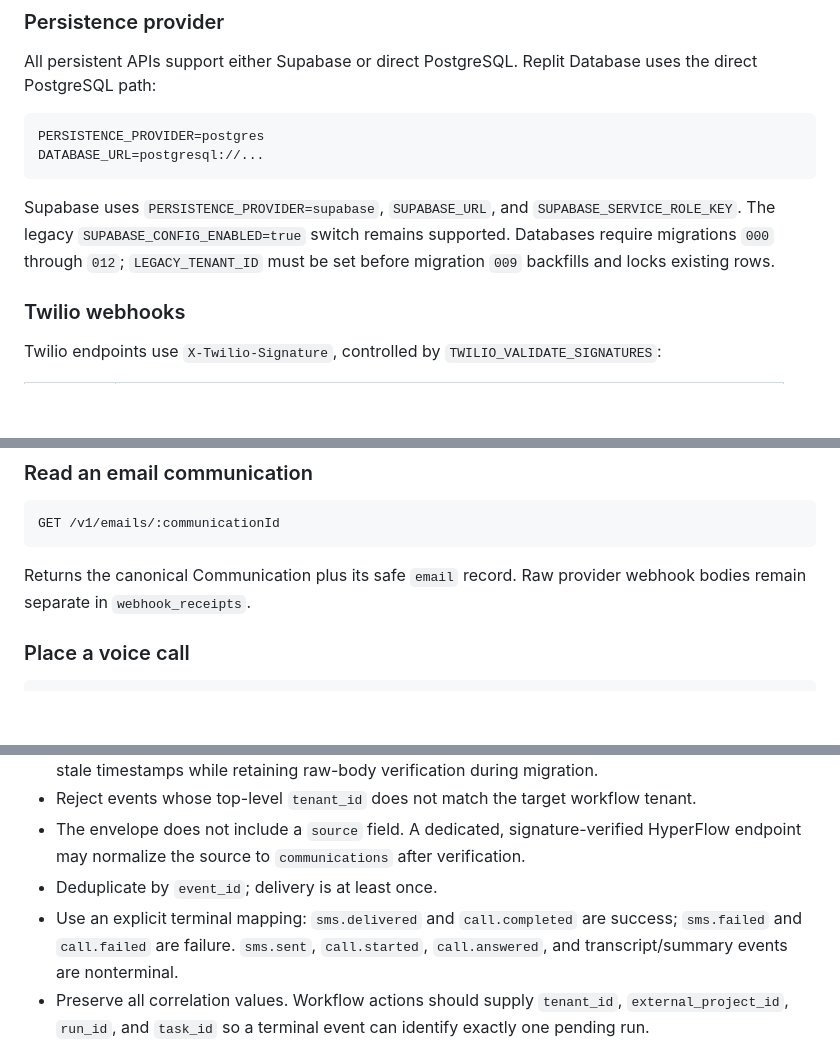
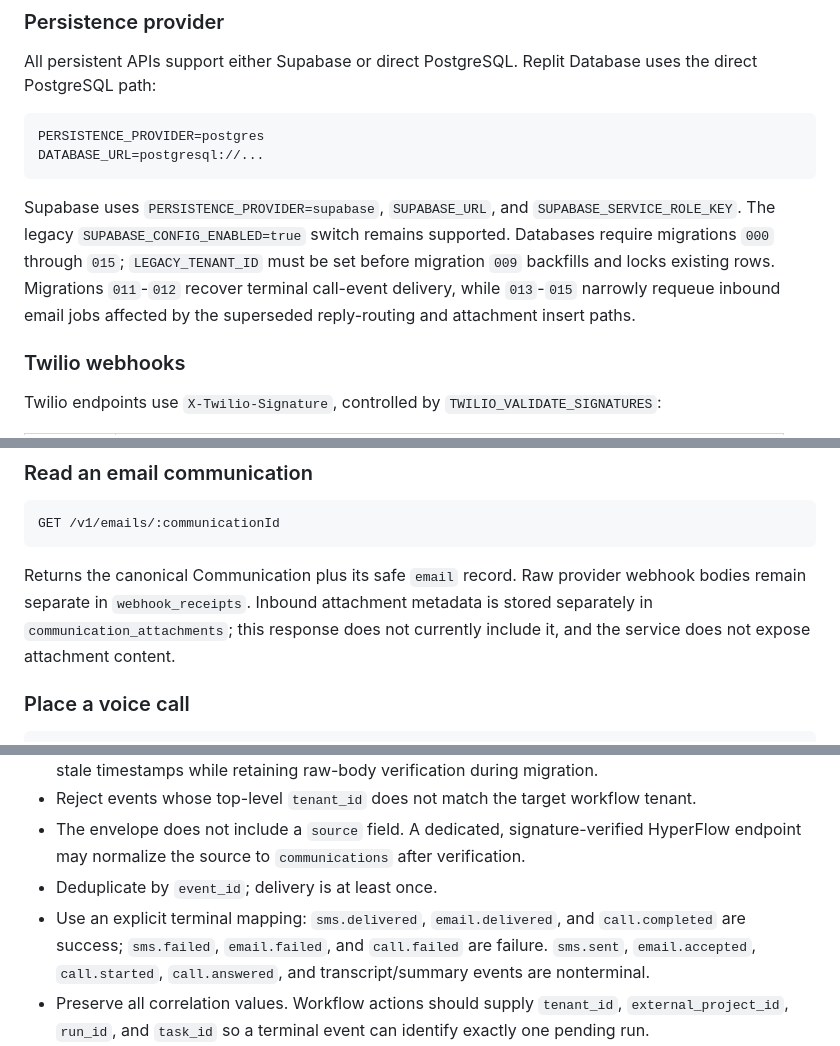
Before and after one commit to JorianCunliffe/communications-service, a Markdown page: docs/API_REFERENCE.md, 3 parts joined by grey strips. Drawn GitHub-style; blank space fills up the shorter version.

````diff
--- a/docs/API_REFERENCE.md
+++ b/docs/API_REFERENCE.md
@@ -55,7 +55,7 @@ PERSISTENCE_PROVIDER=postgres
 DATABASE_URL=postgresql://...
 ```
 
-Supabase uses `PERSISTENCE_PROVIDER=supabase`, `SUPABASE_URL`, and `SUPABASE_SERVICE_ROLE_KEY`. The legacy `SUPABASE_CONFIG_ENABLED=true` switch remains supported. Databases require migrations `000` through `012`; `LEGACY_TENANT_ID` must be set before migration `009` backfills and locks existing rows.
+Supabase uses `PERSISTENCE_PROVIDER=supabase`, `SUPABASE_URL`, and `SUPABASE_SERVICE_ROLE_KEY`. The legacy `SUPABASE_CONFIG_ENABLED=true` switch remains supported. Databases require migrations `000` through `015`; `LEGACY_TENANT_ID` must be set before migration `009` backfills and locks existing rows. Migrations `011`-`012` recover terminal call-event delivery, while `013`-`015` narrowly requeue inbound email jobs affected by the superseded reply-routing and attachment insert paths.
 
 ### Twilio webhooks
 
@@ -382,7 +382,7 @@ When the identity has `reply_domain`, the service creates a lowercase-safe rando
 GET /v1/emails/:communicationId
 ```
 
-Returns the canonical Communication plus its safe `email` record. Raw provider webhook bodies remain separate in `webhook_receipts`.
+Returns the canonical Communication plus its safe `email` record. Raw provider webhook bodies remain separate in `webhook_receipts`. Inbound attachment metadata is stored separately in `communication_attachments`; this response does not currently include it, and the service does not expose attachment content.
 
 ### Place a voice call
 
@@ -848,7 +848,7 @@ An `ask.response.received` event is evidence, not resolution. For SMS, response
 - Reject events whose top-level `tenant_id` does not match the target workflow tenant.
 - The envelope does not include a `source` field. A dedicated, signature-verified HyperFlow endpoint may normalize the source to `communications` after verification.
 - Deduplicate by `event_id`; delivery is at least once.
-- Use an explicit terminal mapping: `sms.delivered` and `call.completed` are success; `sms.failed` and `call.failed` are failure. `sms.sent`, `call.started`, `call.answered`, and transcript/summary events are nonterminal.
+- Use an explicit terminal mapping: `sms.delivered`, `email.delivered`, and `call.completed` are success; `sms.failed`, `email.failed`, and `call.failed` are failure. `sms.sent`, `email.accepted`, `call.started`, `call.answered`, and transcript/summary events are nonterminal.
 - Preserve all correlation values. Workflow actions should supply `tenant_id`, `external_project_id`, `run_id`, and `task_id` so a terminal event can identify exactly one pending run.
 - During the transition, event envelopes also include `correlation.project_id` as an alias of `external_project_id`; new consumers should prefer the explicit field.
 
````
Also changed, not shown: other parts of docs/API_REFERENCE.md (+9 -3 lines), Readme.md (+6 -6 lines).
